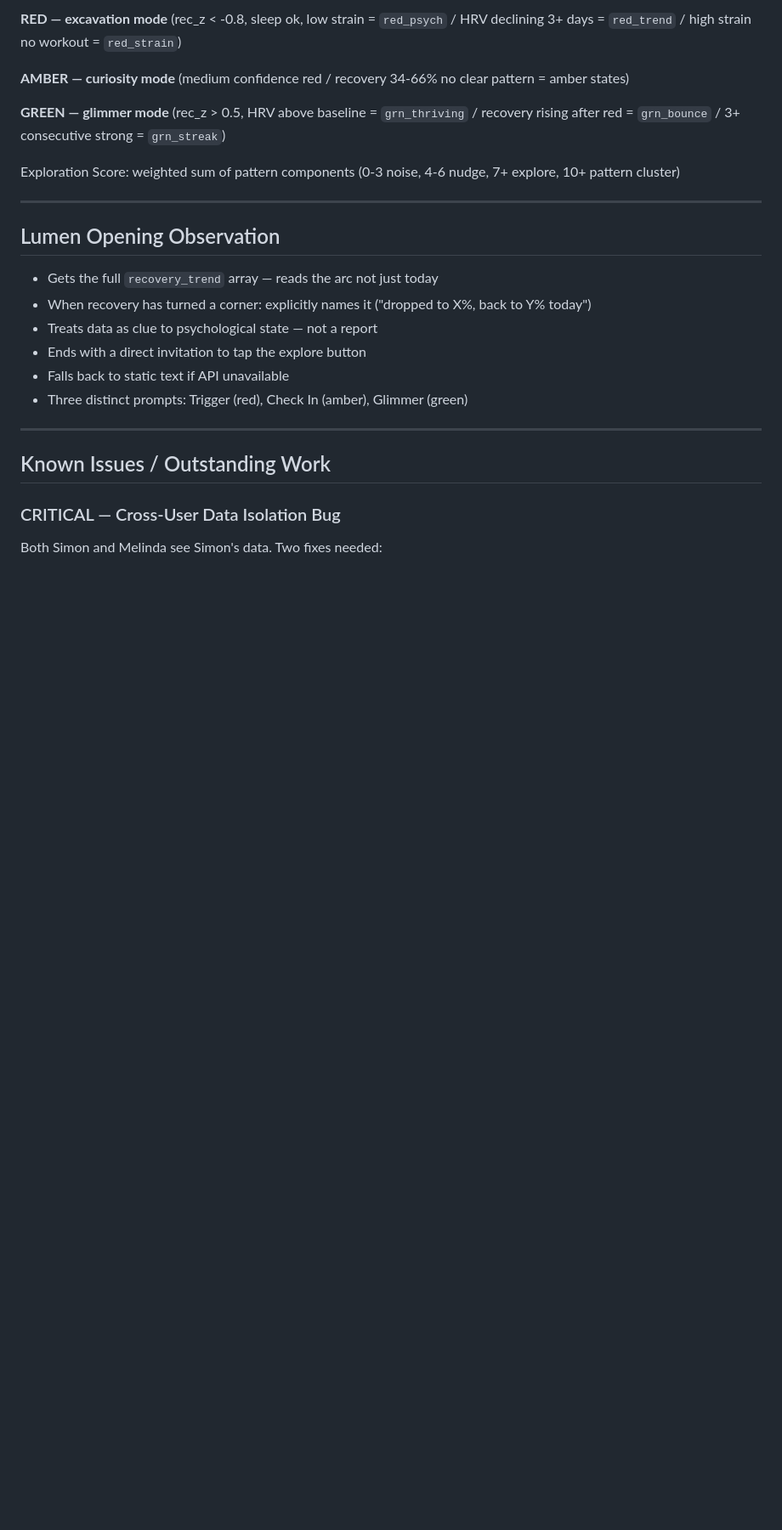
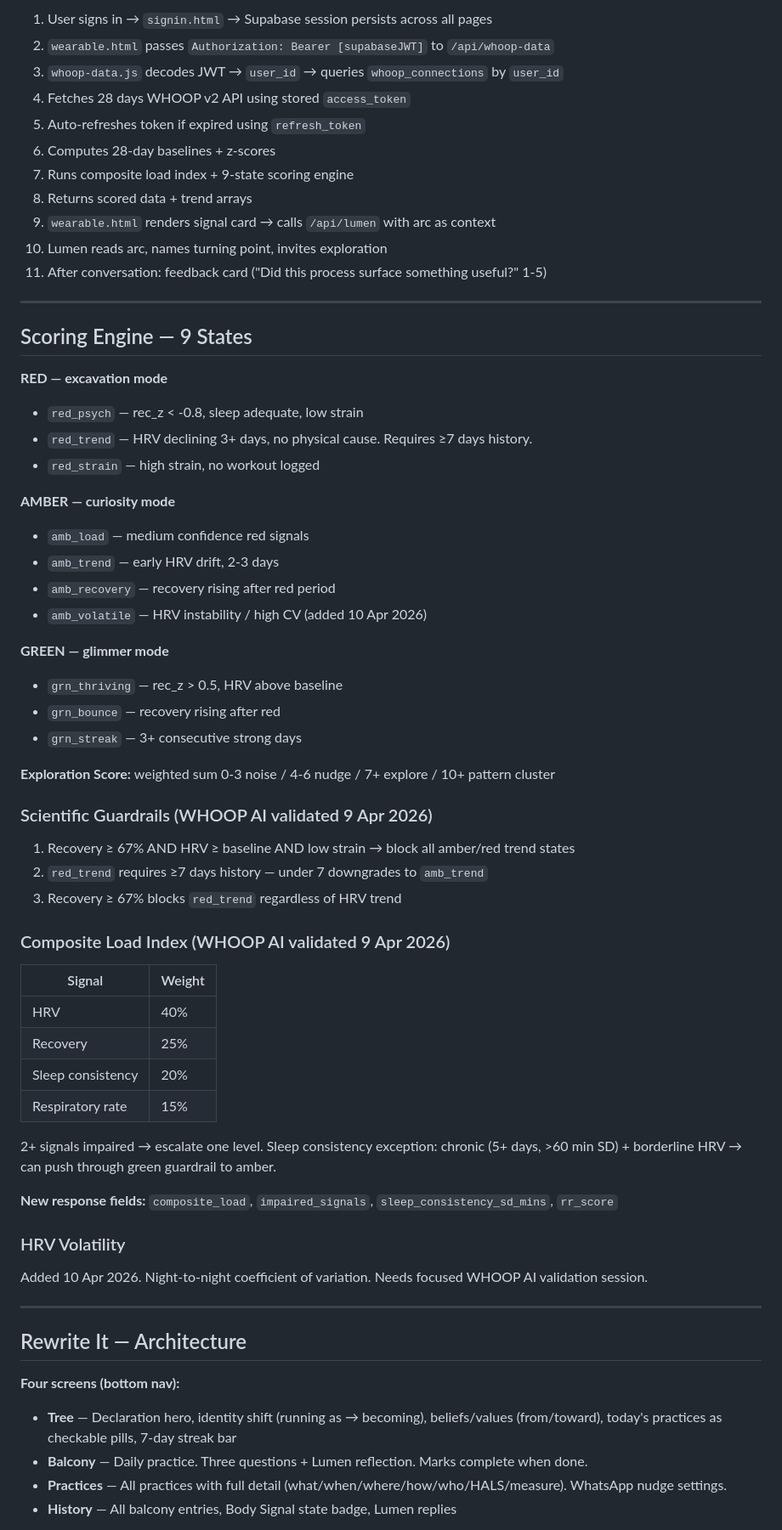
Before and after one commit to LAmby2244/reframe-mission-1, a Markdown page: README-DEV.md, the part around one of its changes. Shown at 85% size. GitHub-like rendering; blank space fills up the shorter version.

```diff
--- a/README-DEV.md
+++ b/README-DEV.md
@@ -104,26 +148,65 @@ Wearable integration tool. Connects WHOOP data to psychological coaching methodo
 
-**RED — excavation mode** (rec_z < -0.8, sleep ok, low strain = `red_psych` / HRV declining 3+ days = `red_trend` / high strain no workout = `red_strain`)
-
-**AMBER — curiosity mode** (medium confidence red / recovery 34-66% no clear pattern = amber states)
-
-**GREEN — glimmer mode** (rec_z > 0.5, HRV above baseline = `grn_thriving` / recovery rising after red = `grn_bounce` / 3+ consecutive strong = `grn_streak`)
-
-Exploration Score: weighted sum of pattern components (0-3 noise, 4-6 nudge, 7+ explore, 10+ pattern cluster)
+1. User signs in → `signin.html` → Supabase session persists across all pages
+2. `wearable.html` passes `Authorization: Bearer [supabaseJWT]` to `/api/whoop-data`
+3. `whoop-data.js` decodes JWT → `user_id` → queries `whoop_connections` by `user_id`
+4. Fetches 28 days WHOOP v2 API using stored `access_token`
+5. Auto-refreshes token if expired using `refresh_token`
+6. Computes 28-day baselines + z-scores
+7. Runs composite load index + 9-state scoring engine
+8. Returns scored data + trend arrays
+9. `wearable.html` renders signal card → calls `/api/lumen` with arc as context
+10. Lumen reads arc, names turning point, invites exploration
+11. After conversation: feedback card ("Did this process surface something useful?" 1-5)
 
 ---
 
-## Lumen Opening Observation
-- Gets the full `recovery_trend` array — reads the arc not just today
-- When recovery has turned a corner: explicitly names it ("dropped to X%, back to Y% today")
-- Treats data as clue to psychological state — not a report
-- Ends with a direct invitation to tap the explore button
-- Falls back to static text if API unavailable
-- Three distinct prompts: Trigger (red), Check In (amber), Glimmer (green)
+## Scoring Engine — 9 States
+
+**RED — excavation mode**
+- `red_psych` — rec_z < -0.8, sleep adequate, low strain
+- `red_trend` — HRV declining 3+ days, no physical cause. Requires ≥7 days history.
+- `red_strain` — high strain, no workout logged
+
+**AMBER — curiosity mode**
+- `amb_load` — medium confidence red signals
+- `amb_trend` — early HRV drift, 2-3 days
+- `amb_recovery` — recovery rising after red period
+- `amb_volatile` — HRV instability / high CV (added 10 Apr 2026)
+
+**GREEN — glimmer mode**
+- `grn_thriving` — rec_z > 0.5, HRV above baseline
+- `grn_bounce` — recovery rising after red
+- `grn_streak` — 3+ consecutive strong days
+
+**Exploration Score:** weighted sum 0-3 noise / 4-6 nudge / 7+ explore / 10+ pattern cluster
+
+### Scientific Guardrails (WHOOP AI validated 9 Apr 2026)
+1. Recovery ≥ 67% AND HRV ≥ baseline AND low strain → block all amber/red trend states
+2. `red_trend` requires ≥7 days history — under 7 downgrades to `amb_trend`
+3. Recovery ≥ 67% blocks `red_trend` regardless of HRV trend
+
+### Composite Load Index (WHOOP AI validated 9 Apr 2026)
+| Signal | Weight |
+|---|---|
+| HRV | 40% |
+| Recovery | 25% |
+| Sleep consistency | 20% |
+| Respiratory rate | 15% |
+
+2+ signals impaired → escalate one level. Sleep consistency exception: chronic (5+ days, >60 min SD) + borderline HRV → can push through green guardrail to amber.
+
+**New response fields:** `composite_load`, `impaired_signals`, `sleep_consistency_sd_mins`, `rr_score`
+
+### HRV Volatility
+Added 10 Apr 2026. Night-to-night coefficient of variation. Needs focused WHOOP AI validation session.
 
 ---
 
-## Known Issues / Outstanding Work
+## Rewrite It — Architecture
 
-### CRITICAL — Cross-User Data Isolation Bug
-Both Simon and Melinda see Simon's data. Two fixes needed:
+**Four screens (bottom nav):**
+- **Tree** — Declaration hero, identity shift (running as → becoming), beliefs/values (from/toward), today's practices as checkable pills, 7-day streak bar
+- **Balcony** — Daily practice. Three questions + Lumen reflection. Marks complete when done.
+- **Practices** — All practices with full detail (what/when/where/how/who/HALS/measure). WhatsApp nudge settings.
+- **History** — All balcony entries, Body Signal state badge, Lumen replies
 
```
Also changed, not shown: other parts of README-DEV.md (+179 -105 lines).
